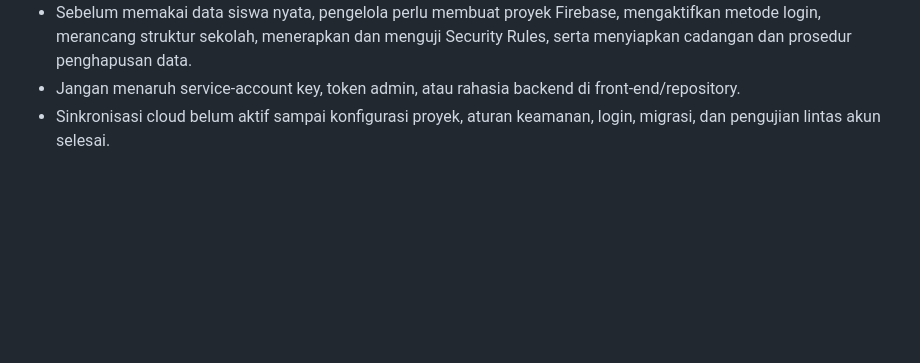
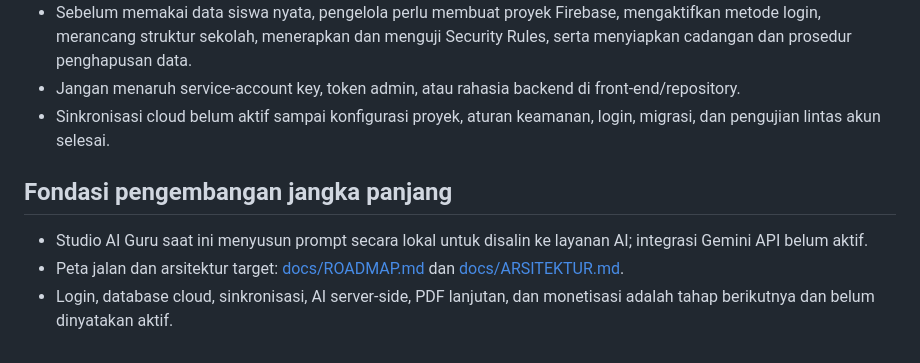
Before and after one commit to omahaksara/ruangkelas, a Markdown page: README.md, the part around the change. GitHub-like rendering; blank space fills up the shorter version.

Commit message:
Document product roadmap and architecture

```diff
--- a/README.md
+++ b/README.md
@@ -68,3 +68,9 @@ ruangkelas/
 - Sebelum memakai data siswa nyata, pengelola perlu membuat proyek Firebase, mengaktifkan metode login, merancang struktur sekolah, menerapkan dan menguji Security Rules, serta menyiapkan cadangan dan prosedur penghapusan data.
 - Jangan menaruh service-account key, token admin, atau rahasia backend di front-end/repository.
 - Sinkronisasi cloud belum aktif sampai konfigurasi proyek, aturan keamanan, login, migrasi, dan pengujian lintas akun selesai.
+
+
+## Fondasi pengembangan jangka panjang
+- Studio AI Guru saat ini menyusun prompt secara lokal untuk disalin ke layanan AI; integrasi Gemini API belum aktif.
+- Peta jalan dan arsitektur target: [docs/ROADMAP.md](docs/ROADMAP.md) dan [docs/ARSITEKTUR.md](docs/ARSITEKTUR.md).
+- Login, database cloud, sinkronisasi, AI server-side, PDF lanjutan, dan monetisasi adalah tahap berikutnya dan belum dinyatakan aktif.
```
